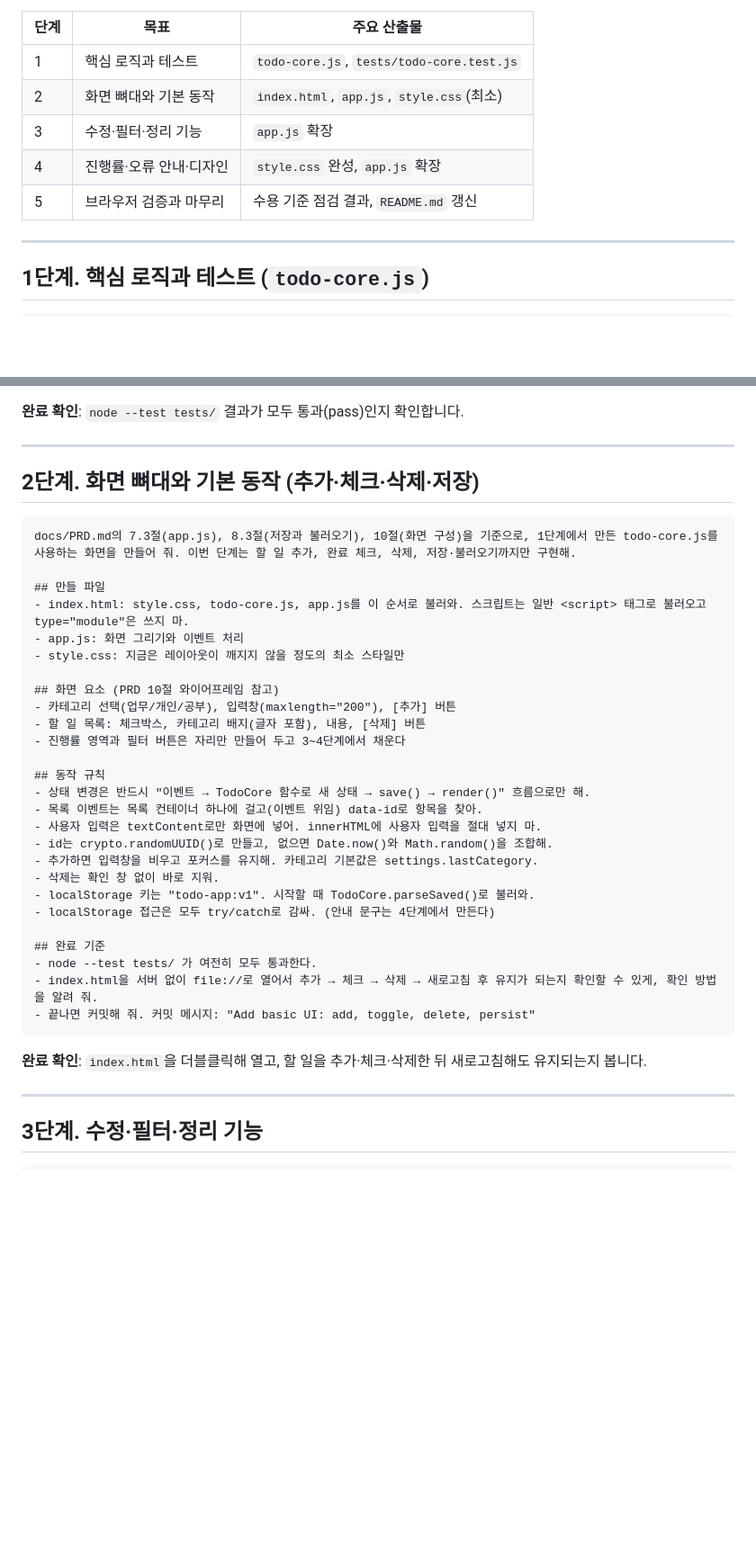
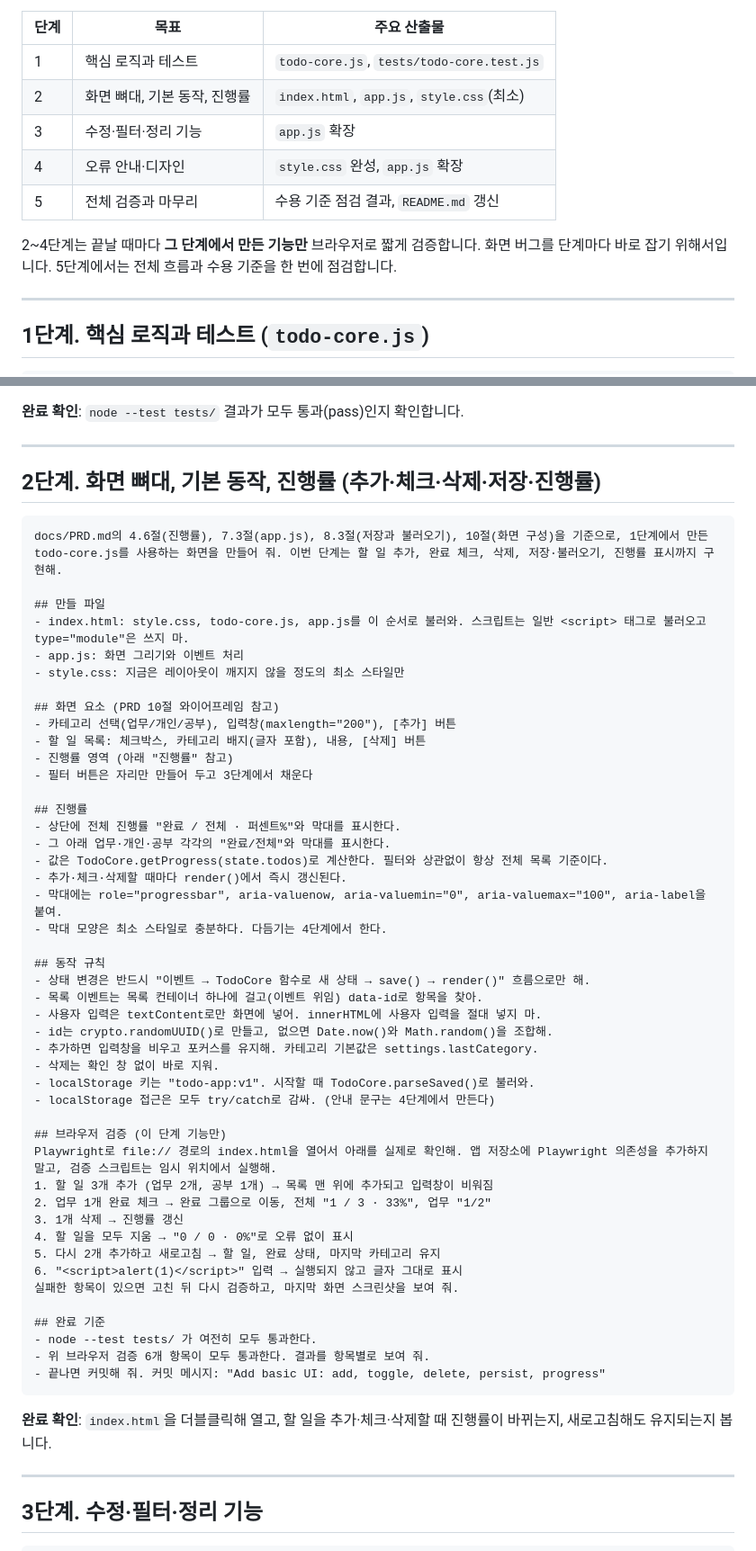
Before and after one commit to kjykjy3151-eng/Study02_ToDoList, a Markdown page: docs/PROMPTS.md, 2 parts joined by grey strips. Shown at 90% size. Rendered like a GitHub page; blank space fills up the shorter version.

````diff
--- a/docs/PROMPTS.md
+++ b/docs/PROMPTS.md
@@ -13,10 +13,12 @@
 | 단계 | 목표 | 주요 산출물 |
 |---|---|---|
 | 1 | 핵심 로직과 테스트 | `todo-core.js`, `tests/todo-core.test.js` |
-| 2 | 화면 뼈대와 기본 동작 | `index.html`, `app.js`, `style.css`(최소) |
+| 2 | 화면 뼈대, 기본 동작, 진행률 | `index.html`, `app.js`, `style.css`(최소) |
 | 3 | 수정·필터·정리 기능 | `app.js` 확장 |
-| 4 | 진행률·오류 안내·디자인 | `style.css` 완성, `app.js` 확장 |
-| 5 | 브라우저 검증과 마무리 | 수용 기준 점검 결과, `README.md` 갱신 |
+| 4 | 오류 안내·디자인 | `style.css` 완성, `app.js` 확장 |
+| 5 | 전체 검증과 마무리 | 수용 기준 점검 결과, `README.md` 갱신 |
+
+2~4단계는 끝날 때마다 **그 단계에서 만든 기능만** 브라우저로 짧게 검증합니다. 화면 버그를 단계마다 바로 잡기 위해서입니다. 5단계에서는 전체 흐름과 수용 기준을 한 번에 점검합니다.
 
 ---
 
@@ -56,10 +58,10 @@ docs/PRD.md를 읽고, 2부 설계 스펙의 7.2절(todo-core.js), 8절(데이
 
 ---
 
-## 2단계. 화면 뼈대와 기본 동작 (추가·체크·삭제·저장)
+## 2단계. 화면 뼈대, 기본 동작, 진행률 (추가·체크·삭제·저장·진행률)
 
 ```text
-docs/PRD.md의 7.3절(app.js), 8.3절(저장과 불러오기), 10절(화면 구성)을 기준으로, 1단계에서 만든 todo-core.js를 사용하는 화면을 만들어 줘. 이번 단계는 할 일 추가, 완료 체크, 삭제, 저장·불러오기까지만 구현해.
+docs/PRD.md의 4.6절(진행률), 7.3절(app.js), 8.3절(저장과 불러오기), 10절(화면 구성)을 기준으로, 1단계에서 만든 todo-core.js를 사용하는 화면을 만들어 줘. 이번 단계는 할 일 추가, 완료 체크, 삭제, 저장·불러오기, 진행률 표시까지 구현해.
 
 ## 만들 파일
 - index.html: style.css, todo-core.js, app.js를 이 순서로 불러와. 스크립트는 일반 <script> 태그로 불러오고 type="module"은 쓰지 마.
@@ -69,7 +71,16 @@ docs/PRD.md의 7.3절(app.js), 8.3절(저장과 불러오기), 10절(화면 구
 ## 화면 요소 (PRD 10절 와이어프레임 참고)
 - 카테고리 선택(업무/개인/공부), 입력창(maxlength="200"), [추가] 버튼
 - 할 일 목록: 체크박스, 카테고리 배지(글자 포함), 내용, [삭제] 버튼
-- 진행률 영역과 필터 버튼은 자리만 만들어 두고 3~4단계에서 채운다
+- 진행률 영역 (아래 "진행률" 참고)
+- 필터 버튼은 자리만 만들어 두고 3단계에서 채운다
+
+## 진행률
+- 상단에 전체 진행률 "완료 / 전체 · 퍼센트%"와 막대를 표시한다.
+- 그 아래 업무·개인·공부 각각의 "완료/전체"와 막대를 표시한다.
+- 값은 TodoCore.getProgress(state.todos)로 계산한다. 필터와 상관없이 항상 전체 목록 기준이다.
+- 추가·체크·삭제할 때마다 render()에서 즉시 갱신된다.
+- 막대에는 role="progressbar", aria-valuenow, aria-valuemin="0", aria-valuemax="100", aria-label을 붙여.
+- 막대 모양은 최소 스타일로 충분하다. 다듬기는 4단계에서 한다.
 
 ## 동작 규칙
 - 상태 변경은 반드시 "이벤트 → TodoCore 함수로 새 상태 → save() → render()" 흐름으로만 해.
@@ -81,13 +92,23 @@ docs/PRD.md의 7.3절(app.js), 8.3절(저장과 불러오기), 10절(화면 구
 - localStorage 키는 "todo-app:v1". 시작할 때 TodoCore.parseSaved()로 불러와.
 - localStorage 접근은 모두 try/catch로 감싸. (안내 문구는 4단계에서 만든다)
 
+## 브라우저 검증 (이 단계 기능만)
+Playwright로 file:// 경로의 index.html을 열어서 아래를 실제로 확인해. 앱 저장소에 Playwright 의존성을 추가하지 말고, 검증 스크립트는 임시 위치에서 실행해.
+1. 할 일 3개 추가 (업무 2개, 공부 1개) → 목록 맨 위에 추가되고 입력창이 비워짐
+2. 업무 1개 완료 체크 → 완료 그룹으로 이동, 전체 "1 / 3 · 33%", 업무 "1/2"
+3. 1개 삭제 → 진행률 갱신
+4. 할 일을 모두 지움 → "0 / 0 · 0%"로 오류 없이 표시
+5. 다시 2개 추가하고 새로고침 → 할 일, 완료 상태, 마지막 카테고리 유지
+6. "<script>alert(1)</script>" 입력 → 실행되지 않고 글자 그대로 표시
+실패한 항목이 있으면 고친 뒤 다시 검증하고, 마지막 화면 스크린샷을 보여 줘.
+
 ## 완료 기준
 - node --test tests/ 가 여전히 모두 통과한다.
-- index.html을 서버 없이 file://로 열어서 추가 → 체크 → 삭제 → 새로고침 후 유지가 되는지 확인할 수 있게, 확인 방법을 알려 줘.
-- 끝나면 커밋해 줘. 커밋 메시지: "Add basic UI: add, toggle, delete, persist"
+- 위 브라우저 검증 6개 항목이 모두 통과한다. 결과를 항목별로 보여 줘.
+- 끝나면 커밋해 줘. 커밋 메시지: "Add basic UI: add, toggle, delete, persist, progress"
 ```
 
-**완료 확인**: `index.html`을 더블클릭해 열고, 할 일을 추가·체크·삭제한 뒤 새로고침해도 유지되는지 봅니다.
+**완료 확인**: `index.html`을 더블클릭해 열고, 할 일을 추가·체크·삭제할 때 진행률이 바뀌는지, 새로고침해도 유지되는지 봅니다.
 
 ---
 
````
Also changed, not shown: other parts of docs/PROMPTS.md (+31 -17 lines), docs/PRD.md (+8 -4 lines).
